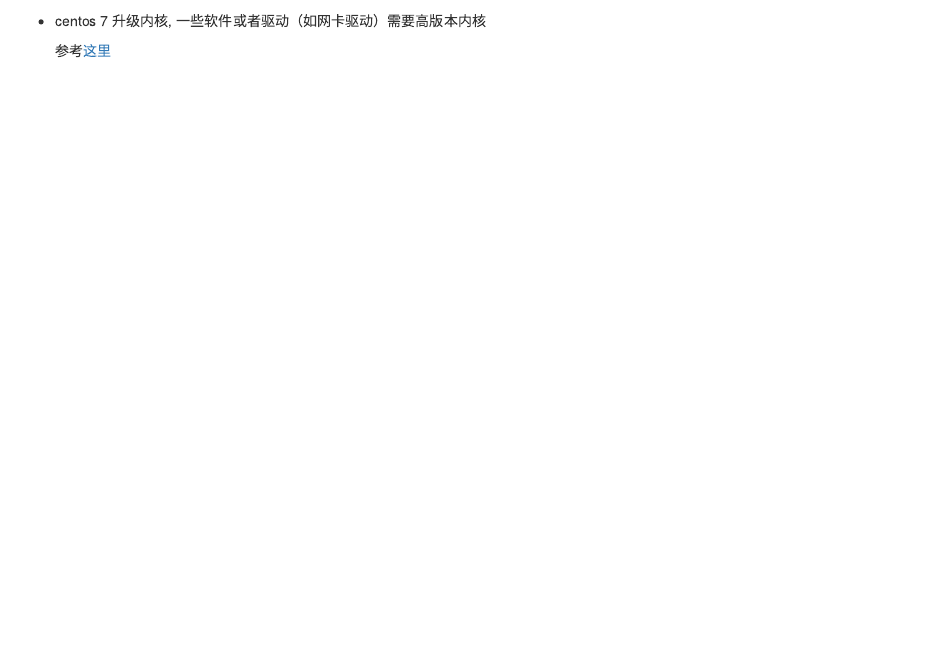
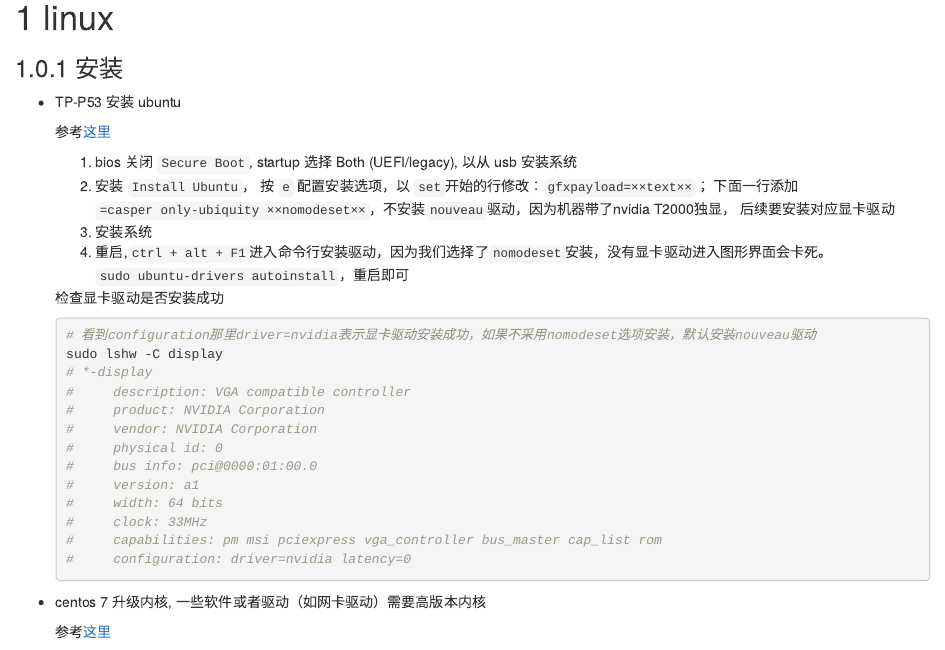
Before and after one commit to yiluheihei/question, an R Markdown document (linux.Rmd): the page in a window 1100 px wide, from 60 px down before the commit and from 20 px down after it. Rendered offline with R 4.5, knitr and Pandoc, with nearby package versions; drawn as R Markdown's standard HTML page in place of the format the file asks for.

Commit message:
install ubuntu18.04 on tp p53

````diff
--- a/linux.Rmd
+++ b/linux.Rmd
@@ -1,4 +1,35 @@
 # linux
+
+### 安装
+
+- TP-P53 安装 ubuntu
+
+  参考[这里](https://blogg.bekk.no/how-to-install-ubuntu-18-04-on-lenovo-p1-617a4bdea389)
+
+  1. bios 关闭 `Secure Boot`,  startup 选择 Both (UEFI/legacy), 以从 usb 安装系统
+  2. 安装 `Install Ubuntu`， 按 `e` 配置安装选项，以 `set`开始的行修改：`gfxpayload=××text××`；
+  下面一行添加`=casper only-ubiquity ××nomodeset××`，不安装`nouveau`驱动，因为机器带了nvidia T2000独显，
+  后续要安装对应显卡驱动
+  3. 安装系统
+  4. 重启,`ctrl + alt + F1`进入命令行安装驱动，因为我们选择了`nomodeset`安装，没有显卡驱动进入图形界面会卡死。
+  `sudo ubuntu-drivers autoinstall`，重启即可
+
+  检查显卡驱动是否安装成功
+  ```sh
+  # 看到configuration那里driver=nvidia表示显卡驱动安装成功，如果不采用nomodeset选项安装，默认安装nouveau驱动
+  sudo lshw -C display
+  # *-display
+  #     description: VGA compatible controller
+  #     product: NVIDIA Corporation
+  #     vendor: NVIDIA Corporation
+  #     physical id: 0
+  #     bus info: pci@0000:01:00.0
+  #     version: a1
+  #     width: 64 bits
+  #     clock: 33MHz
+  #     capabilities: pm msi pciexpress vga_controller bus_master cap_list rom
+  #     configuration: driver=nvidia latency=0
+  ```
 
 - centos 7 升级内核, 一些软件或者驱动（如网卡驱动）需要高版本内核
 
````
